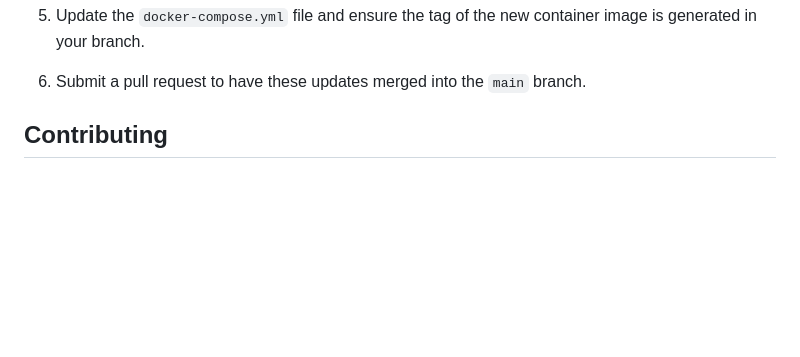
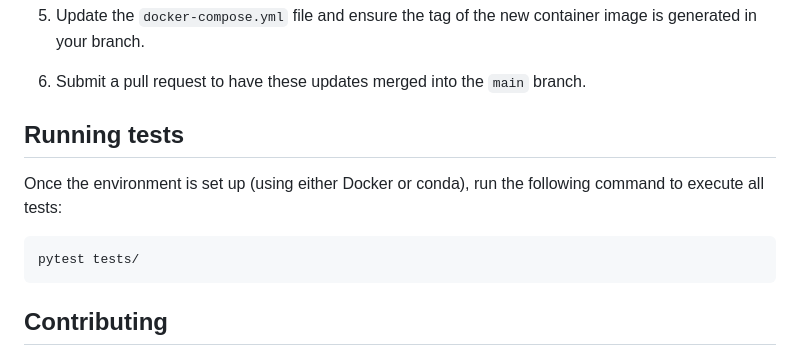
Before and after one commit to Eligoze75/Sepsis-Survival-Minimal-Clinical-Records, a Markdown page: README.md, the part around the change. Rendered like a GitHub page; blank space fills up the shorter version.

````diff
--- a/README.md
+++ b/README.md
@@ -149,6 +149,13 @@ make all
 
 6.  Submit a pull request to have these updates merged into the `main` branch.
 
+
+## Running tests
+Once the environment is set up (using either Docker or conda), run the following command to execute all tests:
+```bash
+pytest tests/
+```
+
 ## Contributing
 
 We welcome contributions! Whether you're a data scientist, clinician, or machine learning enthusiast, your input can help improve this project. Please read our [CONTRIBUTING.md](CONTRIBUTING.md) for guidelines on how to contribute.
````
